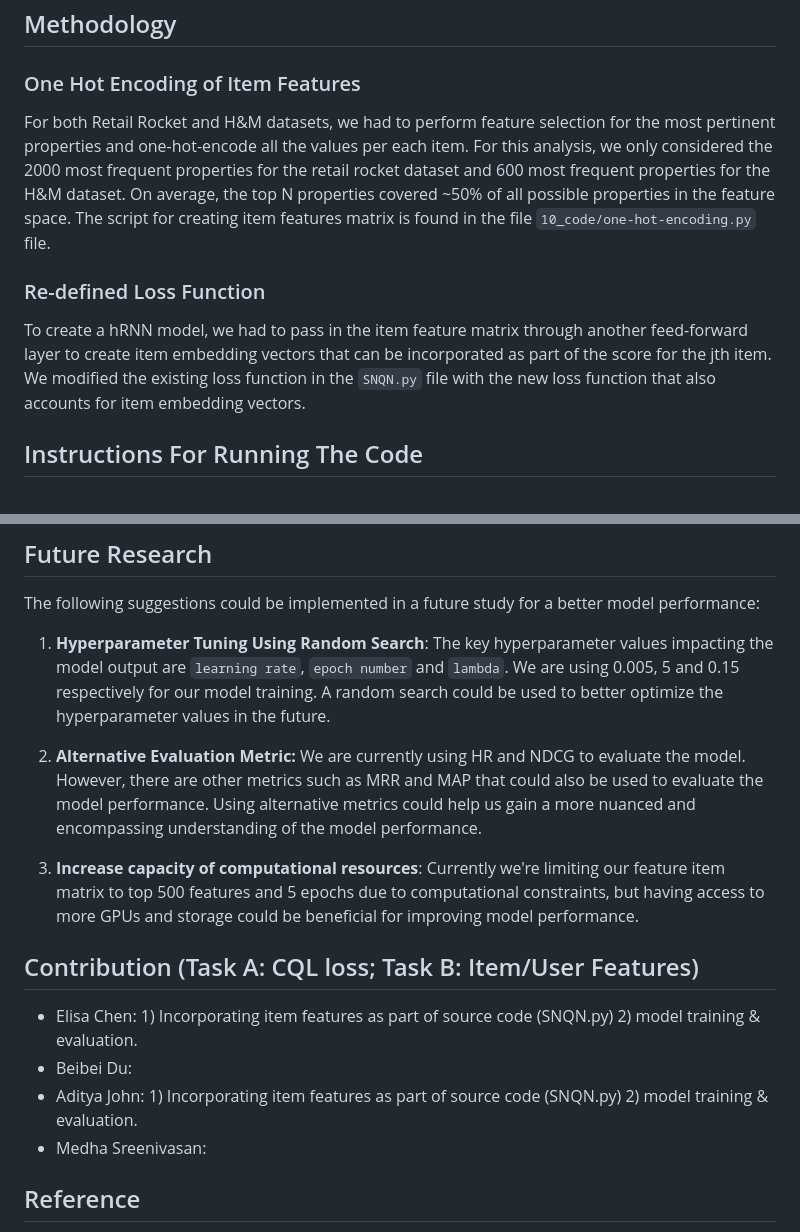
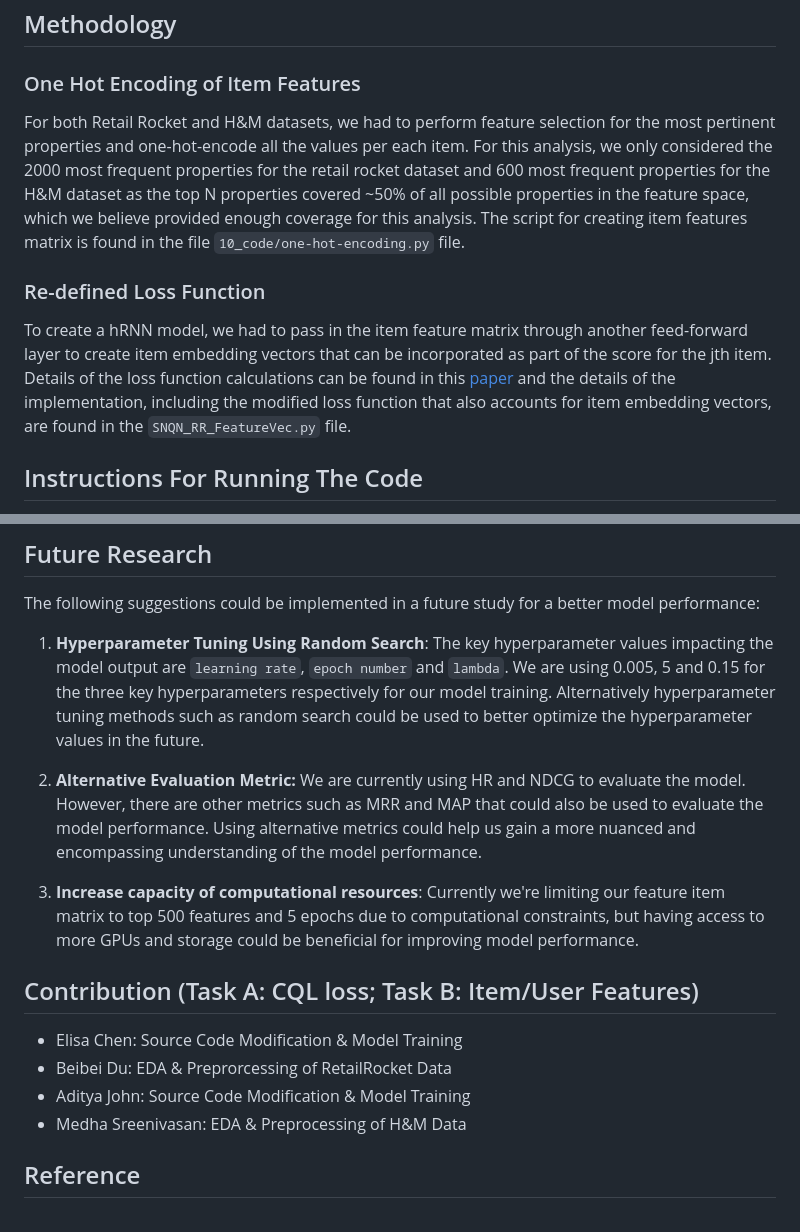
Before and after one commit to belladu0201/Deep_RL_Recommender_System, a Markdown page: README.md, 2 parts joined by grey strips. Drawn GitHub-style.

```diff
--- a/README.md
+++ b/README.md
@@ -31,10 +31,11 @@ The second dataset was from H&M Group. H&M Group is a family of brands and busin
 
 ## Methodology
 ### One Hot Encoding of Item Features
-For both Retail Rocket and H&M datasets, we had to perform feature selection for the most pertinent properties and one-hot-encode all the values per each item. For this analysis, we only considered the 2000 most frequent properties for the retail rocket dataset and 600 most frequent properties for the H&M dataset. On average, the top N properties covered ~50% of all possible properties in the feature space. The script for creating item features matrix is found in the file `10_code/one-hot-encoding.py` file.
+For both Retail Rocket and H&M datasets, we had to perform feature selection for the most pertinent properties and one-hot-encode all the values per each item. For this analysis, we only considered the 2000 most frequent properties for the retail rocket dataset and 600 most frequent properties for the H&M dataset as the top N properties covered ~50% of all possible properties in the feature space, which we believe provided enough coverage for this analysis.
+The script for creating item features matrix is found in the file `10_code/one-hot-encoding.py` file.
 
 ### Re-defined Loss Function
-To create a hRNN model, we had to pass in the item feature matrix through another feed-forward layer to create item embedding vectors that can be incorporated as part of the score for the jth item. We modified the existing loss function in the `SNQN.py` file with the new loss function that also accounts for item embedding vectors.
+To create a hRNN model, we had to pass in the item feature matrix through another feed-forward layer to create item embedding vectors that can be incorporated as part of the score for the jth item. Details of the loss function calculations can be found in this [paper](https://openreview.net/pdf?id=8QFKbygVy4r) and the details of the implementation, including the modified loss function that also accounts for item embedding vectors, are found in the `SNQN_RR_FeatureVec.py` file.
 
 ## Instructions For Running The Code
 
@@ -95,18 +96,17 @@ We can denote that for both clicks and purchases, the hRNN performs consistently
 ## Future Research
 
 The following suggestions could be implemented in a future study for a better model performance:
-1) **Hyperparameter Tuning Using Random Search**: The key hyperparameter values impacting the model output are `learning rate`, `epoch number` and `lambda`. We are using 0.005, 5 and 0.15 respectively for our model training. A random search could be used to better optimize the hyperparameter values in the future.
+1) **Hyperparameter Tuning Using Random Search**: The key hyperparameter values impacting the model output are `learning rate`, `epoch number` and `lambda`. We are using 0.005, 5 and 0.15 for the three key hyperparameters respectively for our model training. Alternatively hyperparameter tuning methods such as random search could be used to better optimize the hyperparameter values in the future.
 
 2) **Alternative Evaluation Metric:** We are currently using HR and NDCG to evaluate the model. However, there are other metrics such as MRR and MAP that could also be used to evaluate the model performance. Using alternative metrics could help us gain a more nuanced and encompassing understanding of the model performance.
 
 3) **Increase capacity of computational resources**: Currently we're limiting our feature item matrix to top 500 features and 5 epochs due to computational constraints, but having access to more GPUs and storage could be beneficial for improving model performance.
 
 ## Contribution (Task A: CQL loss; Task B: Item/User Features)
-- Elisa Chen: 1) Incorporating item features as part of source code (SNQN.py) 2) model training & evaluation.
-- Beibei Du:
-- Aditya John: 1) Incorporating item features as part of source code (SNQN.py) 2) model training & evaluation.
-- Medha Sreenivasan:
-
+- Elisa Chen: Source Code Modification & Model Training
+- Beibei Du: EDA & Preprorcessing of RetailRocket Data
+- Aditya John: Source Code Modification & Model Training
+- Medha Sreenivasan: EDA & Preprocessing of H&M Data
 
 
 ## Reference
```
Also changed, not shown: other parts of README.md (+2 -2 lines).
